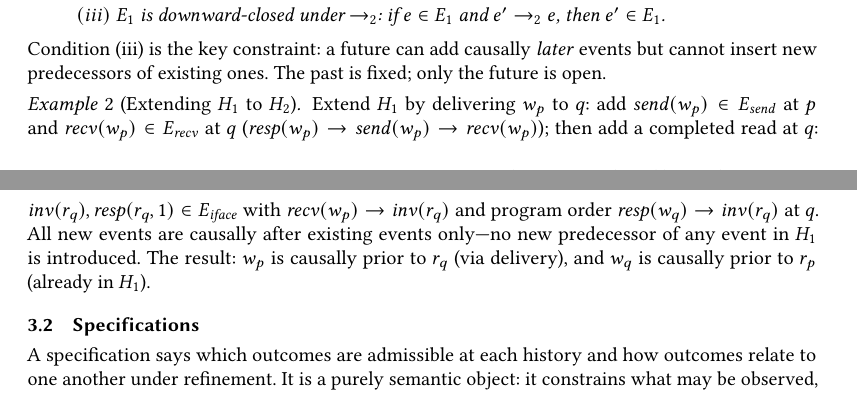
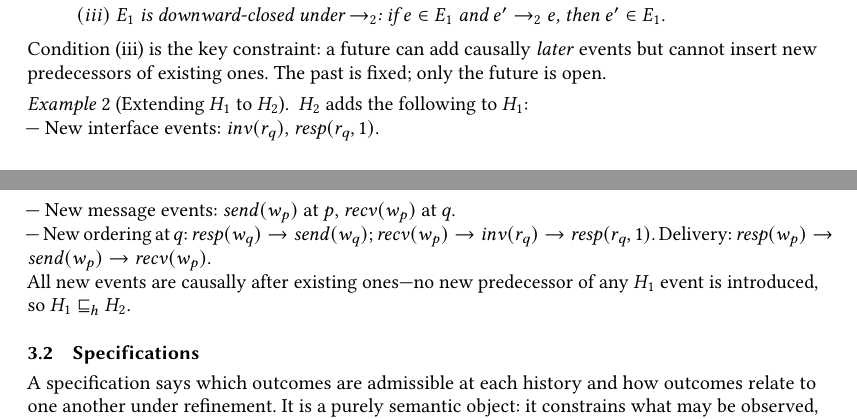
Before and after one commit to jhellerstein/coord-criterion, a LaTeX paper (main.tex): two parts of pages 3 and 4 of 26, joined at a grey line, cut so that both start at the same text, the shorter picture padded with empty space. Compiled offline with pdfLaTeX.

Commit message:
Align H_2 example format with H_1: structured events + ordering

```diff
--- a/main.tex
+++ b/main.tex
@@ -373,20 +373,23 @@ The past is fixed; only the future is open.
 
 \begin{example}[Extending $H_1$ to $H_2$]
   \label{ex:h2-formal}
-  Extend $H_1$ by delivering $w_p$ to $q$:
-  add $\mathit{send}(w_p) \in E_{\mathit{send}}$ at $p$ and
-  $\mathit{recv}(w_p) \in E_{\mathit{recv}}$ at $q$
-  ($\mathit{resp}(w_p) \rightarrow \mathit{send}(w_p) \rightarrow
-  \mathit{recv}(w_p)$);
-  then add a completed read at $q$:
-  $\mathit{inv}(r_q), \mathit{resp}(r_q, 1) \in E_{\mathit{iface}}$
-  with $\mathit{recv}(w_p) \rightarrow \mathit{inv}(r_q)$ and
-  program order $\mathit{resp}(w_q) \rightarrow \mathit{inv}(r_q)$
-  at $q$.
-  All new events are causally after existing events only---no new
-  predecessor of any event in $H_1$ is introduced.
-  The result: $w_p$ is causally prior to $r_q$ (via delivery), and
-  $w_q$ is causally prior to $r_p$ (already in $H_1$).
+  $H_2$ adds the following to $H_1$:
+  \\ \noindent
+  --- New interface events: $\mathit{inv}(r_q)$,
+  $\mathit{resp}(r_q, 1)$.
+  \\ \noindent
+  --- New message events: $\mathit{send}(w_p)$ at $p$,
+  $\mathit{recv}(w_p)$ at $q$.
+  \\ \noindent
+  --- New ordering at $q$:
+  $\mathit{resp}(w_q) \rightarrow \mathit{send}(w_q)$;
+  $\mathit{recv}(w_p) \rightarrow \mathit{inv}(r_q)
+  \rightarrow \mathit{resp}(r_q, 1)$.
+  Delivery: $\mathit{resp}(w_p) \rightarrow \mathit{send}(w_p)
+  \rightarrow \mathit{recv}(w_p)$.
+  \\ \noindent
+  All new events are causally after existing ones---no new predecessor
+  of any $H_1$ event is introduced, so $H_1 \hext H_2$.
 \end{example}
 
 %----------------------------------------------------------------
```
